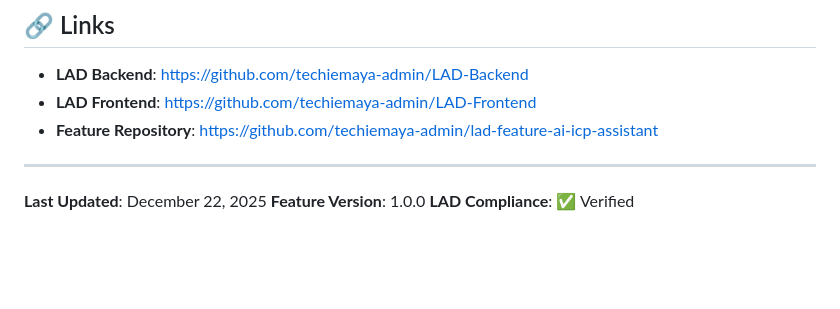
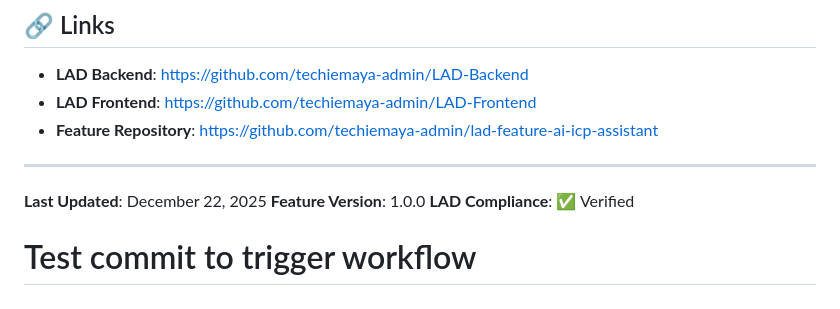
Before and after one commit to techiemaya-admin/lad-feature-ai-icp-assistant, a Markdown page: README.md, the part around the change. Rendered like a GitHub page; blank space fills up the shorter version.

Commit message:
trigger: force workflow run

```diff
--- a/README.md
+++ b/README.md
@@ -279,3 +279,4 @@ This feature is maintained by the LAD development team.
 **Last Updated**: December 22, 2025
 **Feature Version**: 1.0.0
 **LAD Compliance**: ✅ Verified
+# Test commit to trigger workflow
```
